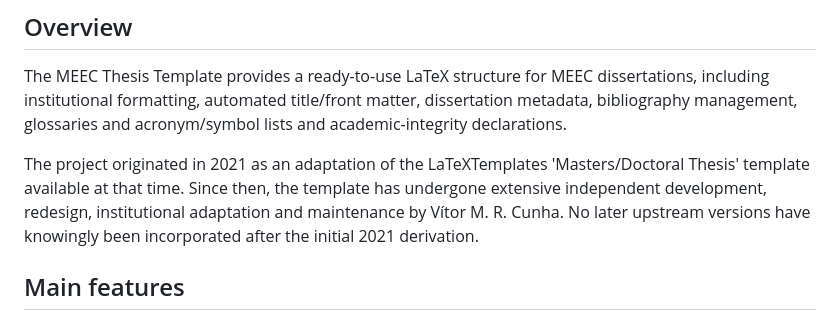
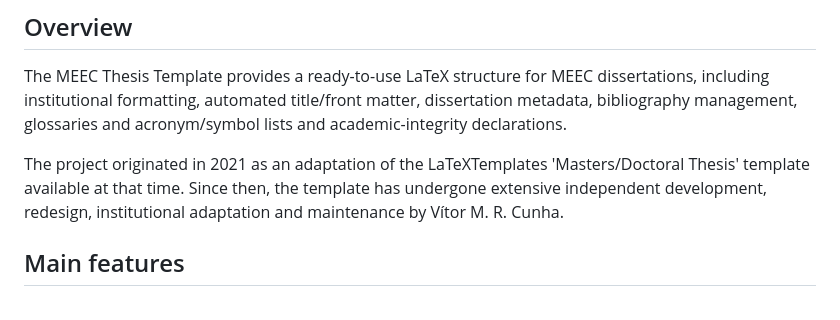
Before and after one commit to VitorMRCunha/ISEP_DEE_MEEC_Thesis_Template, a Markdown page: README.md, the part around the change. Drawn GitHub-style.

```diff
--- a/README.md
+++ b/README.md
@@ -11,7 +11,7 @@ A maintained LaTeX dissertation template for the Master's Programme in Electrica
 
 The MEEC Thesis Template provides a ready-to-use LaTeX structure for MEEC dissertations, including institutional formatting, automated title/front matter, dissertation metadata, bibliography management, glossaries and acronym/symbol lists and  academic-integrity declarations.
 
-The project originated in 2021 as an adaptation of the LaTeXTemplates 'Masters/Doctoral Thesis' template available at that time. Since then, the template has undergone extensive independent development, redesign, institutional adaptation and maintenance by Vítor M. R. Cunha. No later upstream versions have knowingly been incorporated after the initial 2021 derivation.
+The project originated in 2021 as an adaptation of the LaTeXTemplates 'Masters/Doctoral Thesis' template available at that time. Since then, the template has undergone extensive independent development, redesign, institutional adaptation and maintenance by Vítor M. R. Cunha.
 
 ## Main features
 
```
